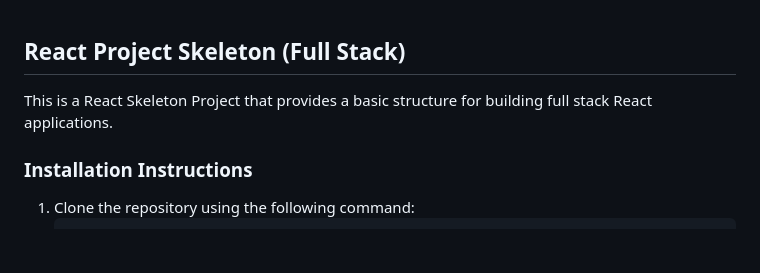
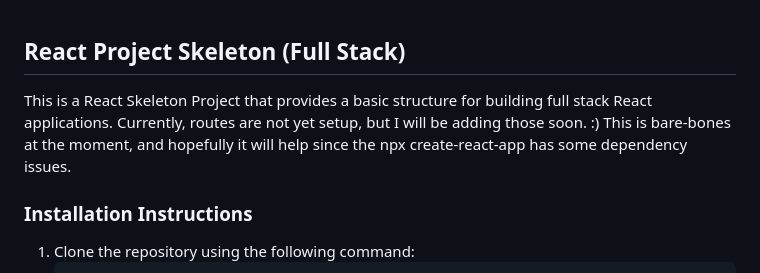
Before and after one commit to BxtchCraft/react-project-skeleton, a Markdown page: README.md, the part around the change. GitHub-like rendering; blank space fills up the shorter version.

```diff
--- a/README.md
+++ b/README.md
@@ -1,5 +1,5 @@
 ## React Project Skeleton (Full Stack)
-This is a React Skeleton Project that provides a basic structure for building full stack React applications.
+This is a React Skeleton Project that provides a basic structure for building full stack React applications. Currently, routes are not yet setup, but I will be adding those soon. :) This is bare-bones at the moment, and hopefully it will help since the npx create-react-app has some dependency issues.
 
 ### Installation Instructions
 
```
